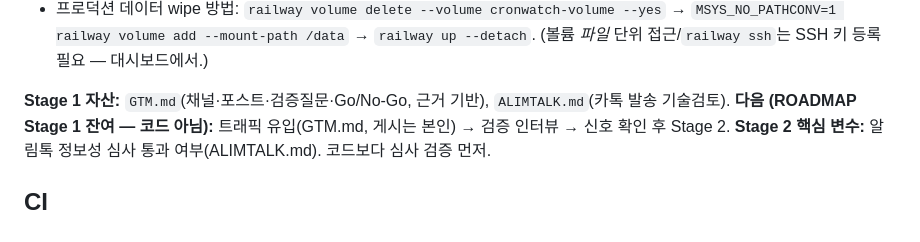
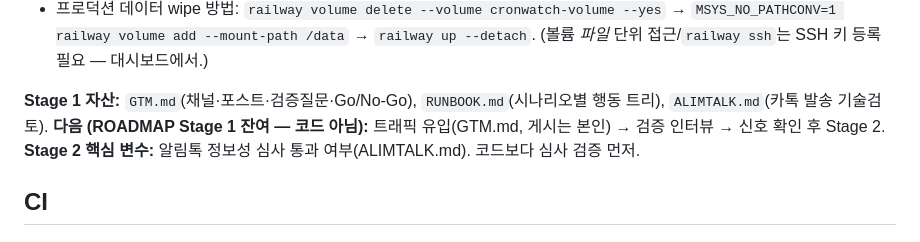
Before and after one commit to cdi2303/kgy, a Markdown page: CLAUDE.md, the part around the change. Rendered like a GitHub page.

```diff
--- a/CLAUDE.md
+++ b/CLAUDE.md
@@ -100,7 +100,7 @@ npm run smoke      # E2E 검증 (격리 DB, 빠른 워커). "SMOKE PASS ✅" 떠
 - waitlist/stats = **0으로 초기화됨(2026-06-22)**, 깨끗한 출시 상태. (검증 중 쌓인 테스트 데이터는 볼륨 재생성으로 제거.)
 - 프로덕션 데이터 wipe 방법: `railway volume delete --volume cronwatch-volume --yes` → `MSYS_NO_PATHCONV=1 railway volume add --mount-path /data` → `railway up --detach`. (볼륨 *파일* 단위 접근/`railway ssh`는 SSH 키 등록 필요 — 대시보드에서.)
 
-**Stage 1 자산:** `GTM.md`(채널·포스트·검증질문·Go/No-Go, 근거 기반), `ALIMTALK.md`(카톡 발송 기술검토).
+**Stage 1 자산:** `GTM.md`(채널·포스트·검증질문·Go/No-Go), `RUNBOOK.md`(시나리오별 행동 트리), `ALIMTALK.md`(카톡 발송 기술검토).
 **다음 (ROADMAP Stage 1 잔여 — 코드 아님):** 트래픽 유입(GTM.md, 게시는 본인) → 검증 인터뷰 → 신호 확인 후 Stage 2.
 **Stage 2 핵심 변수:** 알림톡 정보성 심사 통과 여부(ALIMTALK.md). 코드보다 심사 검증 먼저.
 
```
Also changed, not shown: RUNBOOK.md (added, +86 -0 lines).
